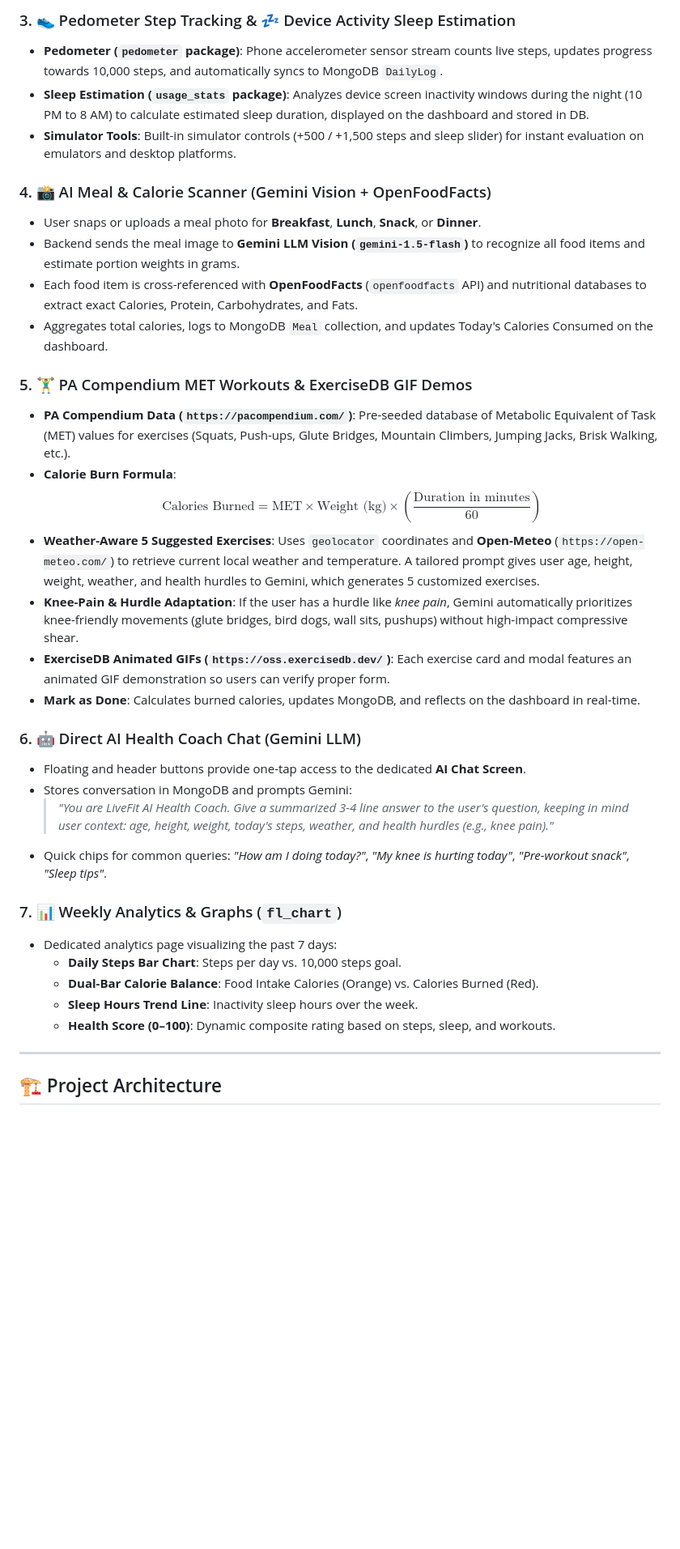
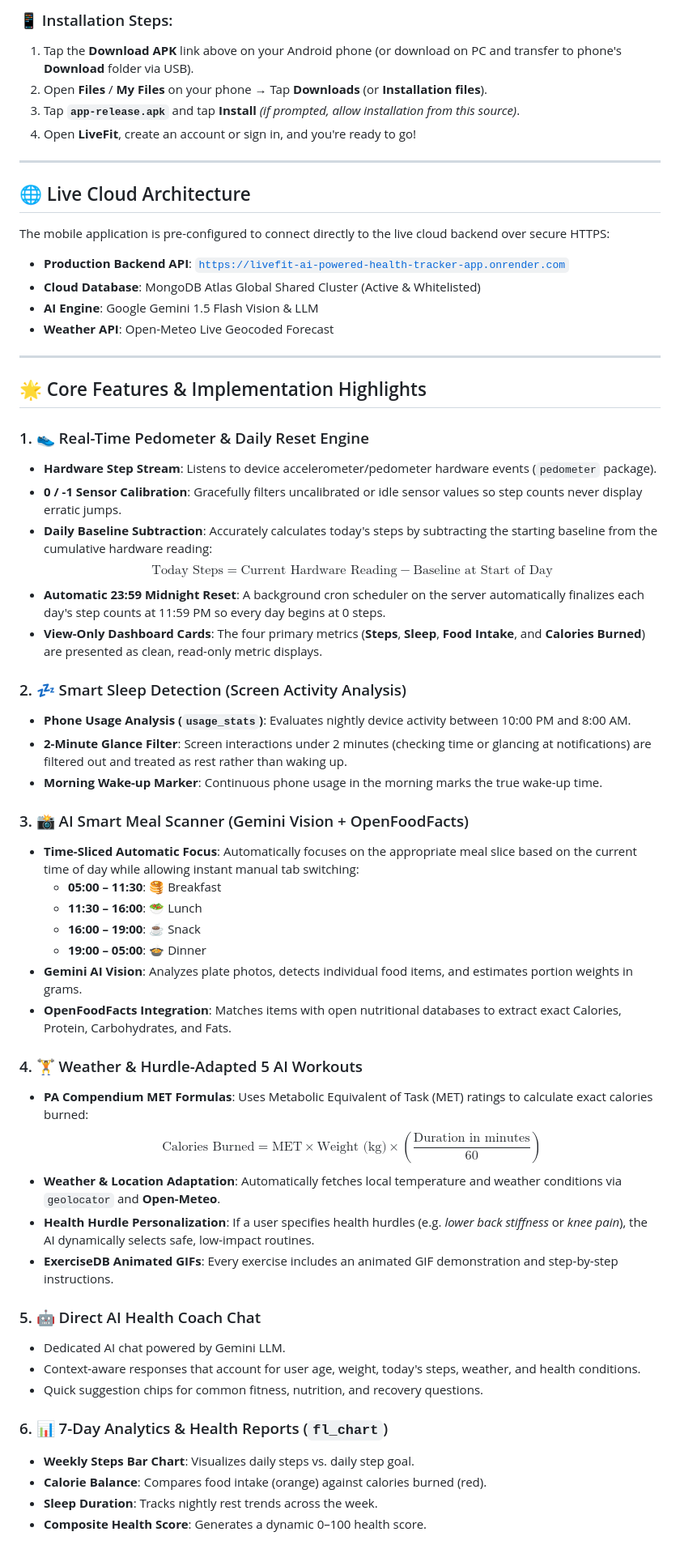
Before and after one commit to Bhalodiya-Khush/LiveFit-AI_Powered_health_Tracker_App, a Markdown page: README.md, the part around one of its changes. Shown at 81% size. Drawn GitHub-style; blank space fills up the shorter version.

Commit message:
Update README.md with direct APK download, live Render architecture, and feature documentation

```diff
--- a/README.md
+++ b/README.md
@@ -21,37 +22,62 @@ Designed with an energetic **White and Orange aesthetic** (electric tangerine, w
 
-### 3. 👟 Pedometer Step Tracking & 💤 Device Activity Sleep Estimation
-* **Pedometer (`pedometer` package)**: Phone accelerometer sensor stream counts live steps, updates progress towards 10,000 steps, and automatically syncs to MongoDB `DailyLog`.
-* **Sleep Estimation (`usage_stats` package)**: Analyzes device screen inactivity windows during the night (10 PM to 8 AM) to calculate estimated sleep duration, displayed on the dashboard and stored in DB.
-* **Simulator Tools**: Built-in simulator controls (+500 / +1,500 steps and sleep slider) for instant evaluation on emulators and desktop platforms.
-
-### 4. 📸 AI Meal & Calorie Scanner (Gemini Vision + OpenFoodFacts)
-* User snaps or uploads a meal photo for **Breakfast**, **Lunch**, **Snack**, or **Dinner**.
-* Backend sends the meal image to **Gemini LLM Vision (`gemini-1.5-flash`)** to recognize all food items and estimate portion weights in grams.
-* Each food item is cross-referenced with **OpenFoodFacts** (`openfoodfacts` API) and nutritional databases to extract exact Calories, Protein, Carbohydrates, and Fats.
-* Aggregates total calories, logs to MongoDB `Meal` collection, and updates Today's Calories Consumed on the dashboard.
-
-### 5. 🏋️‍♂️ PA Compendium MET Workouts & ExerciseDB GIF Demos
-* **PA Compendium Data (`https://pacompendium.com/`)**: Pre-seeded database of Metabolic Equivalent of Task (MET) values for exercises (Squats, Push-ups, Glute Bridges, Mountain Climbers, Jumping Jacks, Brisk Walking, etc.).
-* **Calorie Burn Formula**:
-  $$\text{Calories Burned} = \text{MET} \times \text{Weight (kg)} \times \left(\frac{\text{Duration in minutes}}{60}\right)$$
-* **Weather-Aware 5 Suggested Exercises**: Uses `geolocator` coordinates and **Open-Meteo** (`https://open-meteo.com/`) to retrieve current local weather and temperature. A tailored prompt gives user age, height, weight, weather, and health hurdles to Gemini, which generates 5 customized exercises.
-* **Knee-Pain & Hurdle Adaptation**: If the user has a hurdle like *knee pain*, Gemini automatically prioritizes knee-friendly movements (glute bridges, bird dogs, wall sits, pushups) without high-impact compressive shear.
-* **ExerciseDB Animated GIFs (`https://oss.exercisedb.dev/`)**: Each exercise card and modal features an animated GIF demonstration so users can verify proper form.
-* **Mark as Done**: Calculates burned calories, updates MongoDB, and reflects on the dashboard in real-time.
-
-### 6. 🤖 Direct AI Health Coach Chat (Gemini LLM)
-* Floating and header buttons provide one-tap access to the dedicated **AI Chat Screen**.
-* Stores conversation in MongoDB and prompts Gemini:
-  > *"You are LiveFit AI Health Coach. Give a summarized 3-4 line answer to the user's question, keeping in mind user context: age, height, weight, today's steps, weather, and health hurdles (e.g., knee pain)."*
-* Quick chips for common queries: *"How am I doing today?"*, *"My knee is hurting today"*, *"Pre-workout snack"*, *"Sleep tips"*.
-
-### 7. 📊 Weekly Analytics & Graphs (`fl_chart`)
-* Dedicated analytics page visualizing the past 7 days:
-  * **Daily Steps Bar Chart**: Steps per day vs. 10,000 steps goal.
-  * **Dual-Bar Calorie Balance**: Food Intake Calories (Orange) vs. Calories Burned (Red).
-  * **Sleep Hours Trend Line**: Inactivity sleep hours over the week.
-  * **Health Score (0–100)**: Dynamic composite rating based on steps, sleep, and workouts.
+### 📱 Installation Steps:
+1. Tap the **Download APK** link above on your Android phone (or download on PC and transfer to phone's **Download** folder via USB).
+2. Open **Files** / **My Files** on your phone → Tap **Downloads** (or **Installation files**).
+3. Tap **`app-release.apk`** and tap **Install** *(if prompted, allow installation from this source)*.
+4. Open **LiveFit**, create an account or sign in, and you're ready to go!
 
 ---
 
-## 🏗️ Project Architecture
+## 🌐 Live Cloud Architecture
+
+The mobile application is pre-configured to connect directly to the live cloud backend over secure HTTPS:
+
+* **Production Backend API**: [`https://livefit-ai-powered-health-tracker-app.onrender.com`](https://livefit-ai-powered-health-tracker-app.onrender.com)
+* **Cloud Database**: MongoDB Atlas Global Shared Cluster (Active & Whitelisted)
+* **AI Engine**: Google Gemini 1.5 Flash Vision & LLM
+* **Weather API**: Open-Meteo Live Geocoded Forecast
+
+---
+
+## 🌟 Core Features & Implementation Highlights
+
+### 1. 👟 Real-Time Pedometer & Daily Reset Engine
+* **Hardware Step Stream**: Listens to device accelerometer/pedometer hardware events (`pedometer` package).
+* **0 / -1 Sensor Calibration**: Gracefully filters uncalibrated or idle sensor values so step counts never display erratic jumps.
+* **Daily Baseline Subtraction**: Accurately calculates today's steps by subtracting the starting baseline from the cumulative hardware reading:
+  $$\text{Today Steps} = \text{Current Hardware Reading} - \text{Baseline at Start of Day}$$
+* **Automatic 23:59 Midnight Reset**: A background cron scheduler on the server automatically finalizes each day's step counts at 11:59 PM so every day begins at 0 steps.
+* **View-Only Dashboard Cards**: The four primary metrics (**Steps**, **Sleep**, **Food Intake**, and **Calories Burned**) are presented as clean, read-only metric displays.
+
+### 2. 💤 Smart Sleep Detection (Screen Activity Analysis)
+* **Phone Usage Analysis (`usage_stats`)**: Evaluates nightly device activity between 10:00 PM and 8:00 AM.
+* **2-Minute Glance Filter**: Screen interactions under 2 minutes (checking time or glancing at notifications) are filtered out and treated as rest rather than waking up.
+* **Morning Wake-up Marker**: Continuous phone usage in the morning marks the true wake-up time.
+
+### 3. 📸 AI Smart Meal Scanner (Gemini Vision + OpenFoodFacts)
+* **Time-Sliced Automatic Focus**: Automatically focuses on the appropriate meal slice based on the current time of day while allowing instant manual tab switching:
+  * **05:00 – 11:30**: 🥞 Breakfast
+  * **11:30 – 16:00**: 🥗 Lunch
+  * **16:00 – 19:00**: ☕ Snack
+  * **19:00 – 05:00**: 🍲 Dinner
+* **Gemini AI Vision**: Analyzes plate photos, detects individual food items, and estimates portion weights in grams.
+* **OpenFoodFacts Integration**: Matches items with open nutritional databases to extract exact Calories, Protein, Carbohydrates, and Fats.
+
+### 4. 🏋️ Weather & Hurdle-Adapted 5 AI Workouts
+* **PA Compendium MET Formulas**: Uses Metabolic Equivalent of Task (MET) ratings to calculate exact calories burned:
+  $$\text{Calories Burned} = \text{MET} \times \text{Weight (kg)} \times \left(\frac{\text{Duration in minutes}}{60}\right)$$
+* **Weather & Location Adaptation**: Automatically fetches local temperature and weather conditions via `geolocator` and **Open-Meteo**.
+* **Health Hurdle Personalization**: If a user specifies health hurdles (e.g. *lower back stiffness* or *knee pain*), the AI dynamically selects safe, low-impact routines.
+* **ExerciseDB Animated GIFs**: Every exercise includes an animated GIF demonstration and step-by-step instructions.
+
+### 5. 🤖 Direct AI Health Coach Chat
+* Dedicated AI chat powered by Gemini LLM.
+* Context-aware responses that account for user age, weight, today's steps, weather, and health conditions.
+* Quick suggestion chips for common fitness, nutrition, and recovery questions.
+
+### 6. 📊 7-Day Analytics & Health Reports (`fl_chart`)
+* **Weekly Steps Bar Chart**: Visualizes daily steps vs. daily step goal.
+* **Calorie Balance**: Compares food intake (orange) against calories burned (red).
+* **Sleep Duration**: Tracks nightly rest trends across the week.
+* **Composite Health Score**: Generates a dynamic 0–100 health score.
+
```
Also changed, not shown: other parts of README.md (+75 -96 lines).
